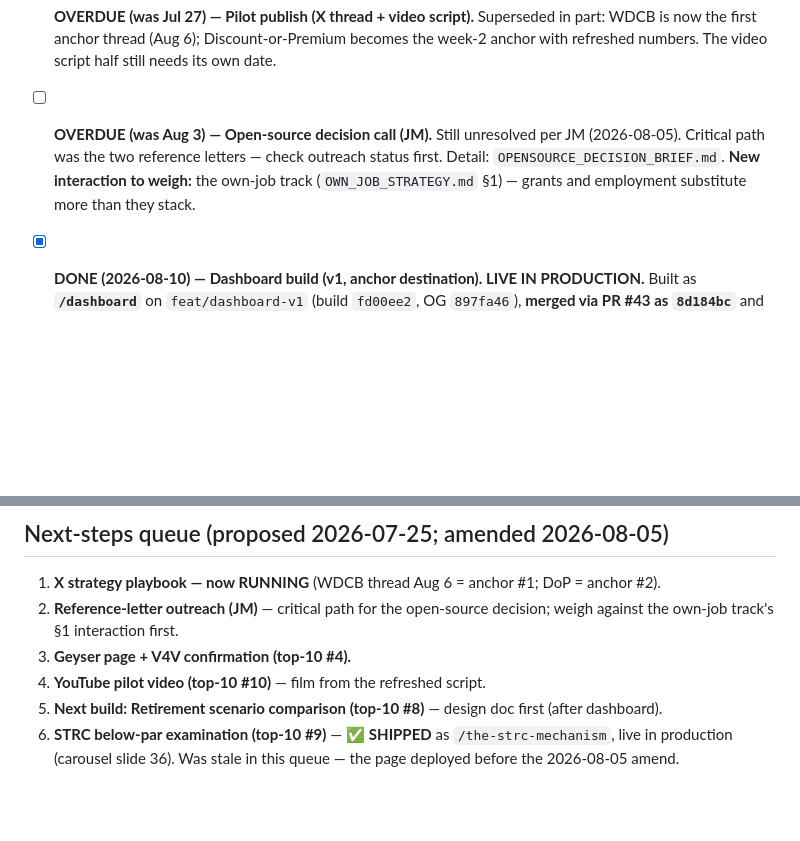
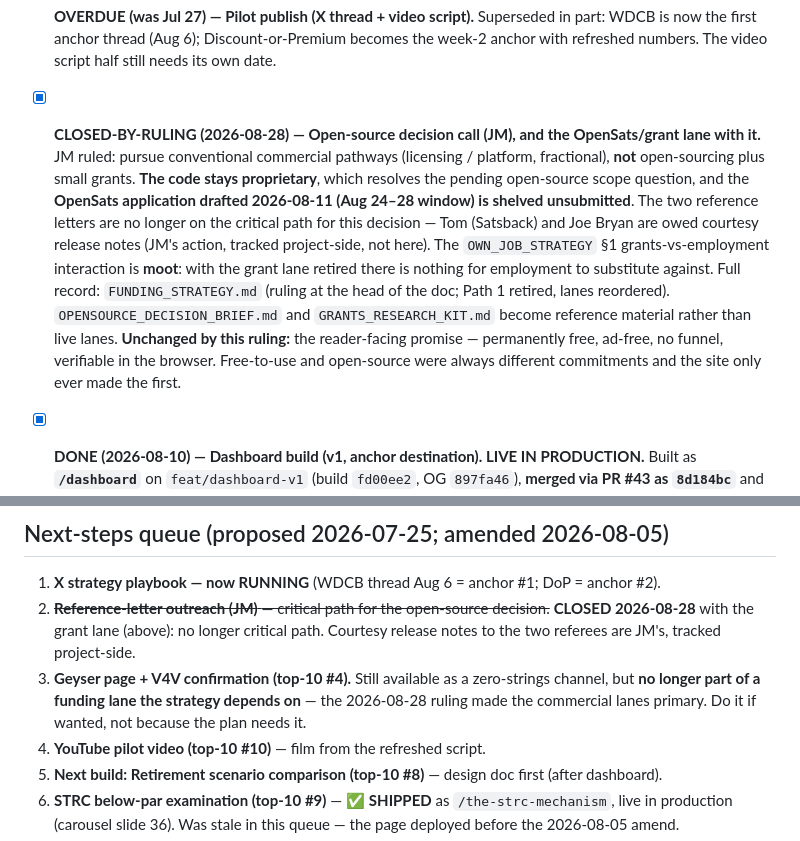
Before and after one commit to Lastcoinstanding/lastcoinstanding.com, a Markdown page: OPEN_ITEMS.md, 2 parts joined by grey strips. GitHub-like rendering; blank space fills up the shorter version.

```diff
--- a/OPEN_ITEMS.md
+++ b/OPEN_ITEMS.md
@@ -28,10 +28,19 @@ session automatically. Close items here when done; this file is the "what's cook
   is now the first anchor thread (Aug 6); Discount-or-Premium becomes the week-2 anchor with
   refreshed numbers. The video script half still needs its own date.
 
-- [ ] **OVERDUE (was Aug 3) — Open-source decision call (JM).** Still unresolved per JM
-  (2026-08-05). Critical path was the two reference letters — check outreach status first.
-  Detail: `OPENSOURCE_DECISION_BRIEF.md`. **New interaction to weigh:** the own-job track
-  (`OWN_JOB_STRATEGY.md` §1) — grants and employment substitute more than they stack.
+- [x] **CLOSED-BY-RULING (2026-08-28) — Open-source decision call (JM), and the OpenSats/grant lane
+  with it.** JM ruled: pursue conventional commercial pathways (licensing / platform, fractional),
+  **not** open-sourcing plus small grants. **The code stays proprietary**, which resolves the pending
+  open-source scope question, and the **OpenSats application drafted 2026-08-11 (Aug 24–28 window) is
+  shelved unsubmitted**. The two reference letters are no longer on the critical path for this
+  decision — Tom (Satsback) and Joe Bryan are owed courtesy release notes (JM's action, tracked
+  project-side, not here). The `OWN_JOB_STRATEGY` §1 grants-vs-employment interaction is **moot**:
+  with the grant lane retired there is nothing for employment to substitute against. Full record:
+  `FUNDING_STRATEGY.md` (ruling at the head of the doc; Path 1 retired, lanes reordered).
+  `OPENSOURCE_DECISION_BRIEF.md` and `GRANTS_RESEARCH_KIT.md` become reference material rather than
+  live lanes. **Unchanged by this ruling:** the reader-facing promise — permanently free, ad-free,
+  no funnel, verifiable in the browser. Free-to-use and open-source were always different
+  commitments and the site only ever made the first.
 
 - [x] **DONE (2026-08-10) — Dashboard build (v1, anchor destination). LIVE IN PRODUCTION.** Built as
   **`/dashboard`** on `feat/dashboard-v1` (build `fd00ee2`, OG `897fa46`), **merged via PR #43 as
@@ -143,9 +152,12 @@ Remaining tail:
 ## Next-steps queue (proposed 2026-07-25; amended 2026-08-05)
 
 1. **X strategy playbook — now RUNNING** (WDCB thread Aug 6 = anchor #1; DoP = anchor #2).
-2. **Reference-letter outreach (JM)** — critical path for the open-source decision; weigh against
-   the own-job track's §1 interaction first.
-3. **Geyser page + V4V confirmation (top-10 #4).**
+2. ~~**Reference-letter outreach (JM)** — critical path for the open-source decision.~~ **CLOSED
+   2026-08-28** with the grant lane (above): no longer critical path. Courtesy release notes to the
+   two referees are JM's, tracked project-side.
+3. **Geyser page + V4V confirmation (top-10 #4).** Still available as a zero-strings channel, but
+   **no longer part of a funding lane the strategy depends on** — the 2026-08-28 ruling made the
+   commercial lanes primary. Do it if wanted, not because the plan needs it.
 4. **YouTube pilot video (top-10 #10)** — film from the refreshed script.
 5. **Next build: Retirement scenario comparison (top-10 #8)** — design doc first (after dashboard).
 6. **STRC below-par examination (top-10 #9)** — ✅ **SHIPPED** as `/the-strc-mechanism`, live in production (carousel slide 36). Was stale in this queue — the page deployed before the 2026-08-05 amend.
```
Also changed, not shown: CREATOR_CREDIBILITY_KIT.md (+7 -3 lines), FUNDING_STRATEGY.md (+60 -8 lines).
